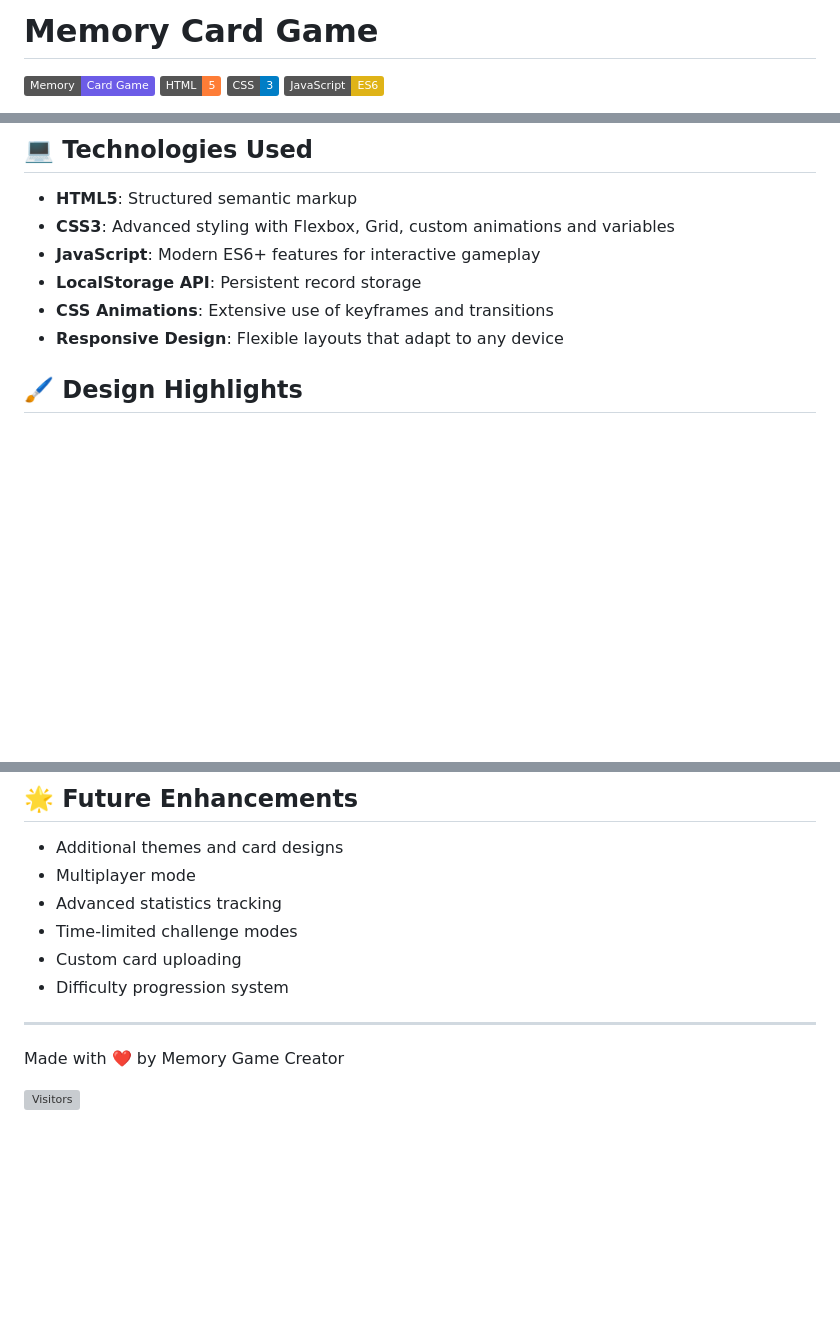
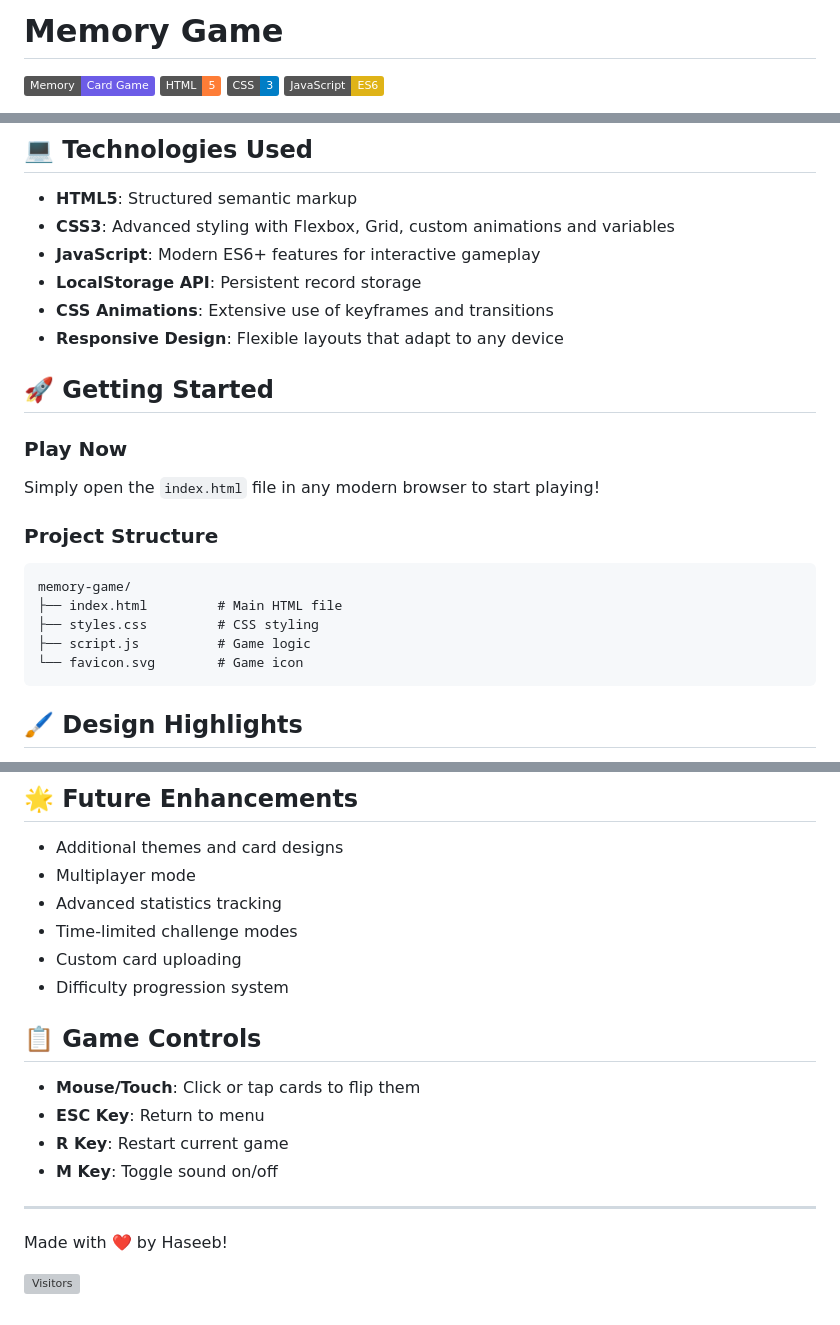
Before and after one commit to WebDev-Haseeb/Memory, a Markdown page: README.md, 3 parts joined by grey strips. Rendered like a GitHub page; badges without logos; blank space fills up the shorter version; grey boxes are pictures that could not be loaded.

````diff
--- a/README.md
+++ b/README.md
@@ -1,4 +1,4 @@
-# Memory Card Game
+# Memory Game
 
 ![Memory Card Game](https://img.shields.io/badge/Memory-Card%20Game-6c5ce7)
 ![HTML](https://img.shields.io/badge/HTML-5-orange)
@@ -43,6 +43,22 @@ An immersive, visually stunning memory card matching game with beautiful animati
 - **LocalStorage API**: Persistent record storage
 - **CSS Animations**: Extensive use of keyframes and transitions
 - **Responsive Design**: Flexible layouts that adapt to any device
+
+## 🚀 Getting Started
+
+### Play Now
+
+Simply open the `index.html` file in any modern browser to start playing!
+
+### Project Structure
+
+```
+memory-game/
+├── index.html         # Main HTML file
+├── styles.css         # CSS styling
+├── script.js          # Game logic
+└── favicon.svg        # Game icon
+```
 
 ## 🖌️ Design Highlights
 
@@ -92,7 +108,14 @@ The game adapts beautifully to different screen sizes:
 - Custom card uploading
 - Difficulty progression system
 
+## 📋 Game Controls
+
+- **Mouse/Touch**: Click or tap cards to flip them
+- **ESC Key**: Return to menu
+- **R Key**: Restart current game
+- **M Key**: Toggle sound on/off
+
 ---
 
-Made with ❤️ by Memory Game Creator
+Made with ❤️ by Haseeb!
 
````
Also changed, not shown: other parts of README.md (+1 -1 lines).
